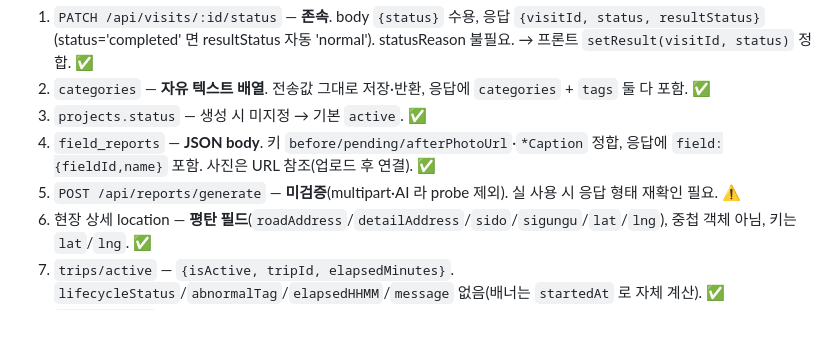
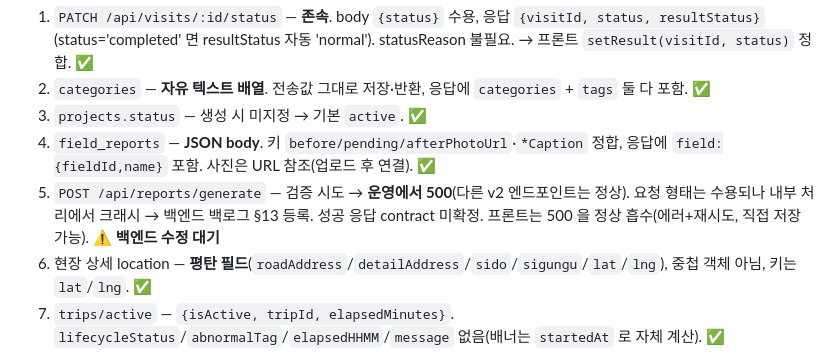
Before and after one commit to my-friend-jiseong/mfz_frontend, a Markdown page: docs/frontend-erd-v2-plan.md, the part around the change. GitHub-like rendering; blank space fills up the shorter version.

```diff
--- a/docs/frontend-erd-v2-plan.md
+++ b/docs/frontend-erd-v2-plan.md
@@ -219,7 +219,7 @@ DB 는 남아있으나 요청/응답 형태가 달라진 부분. 각 항목은
 2. `categories` — **자유 텍스트 배열**. 전송값 그대로 저장·반환, 응답에 `categories` + `tags` 둘 다 포함. ✅
 3. `projects.status` — 생성 시 미지정 → 기본 `active`. ✅
 4. `field_reports` — **JSON body**. 키 `before/pending/afterPhotoUrl`·`*Caption` 정합, 응답에 `field:{fieldId,name}` 포함. 사진은 URL 참조(업로드 후 연결). ✅
-5. `POST /api/reports/generate` — **미검증**(multipart·AI 라 probe 제외). 실 사용 시 응답 형태 재확인 필요. ⚠️
+5. `POST /api/reports/generate` — 검증 시도 → **운영에서 500**(다른 v2 엔드포인트는 정상). 요청 형태는 수용되나 내부 처리에서 크래시 → 백엔드 백로그 §13 등록. 성공 응답 contract 미확정. 프론트는 500 을 정상 흡수(에러+재시도, 직접 저장 가능). ⚠️ **백엔드 수정 대기**
 6. 현장 상세 location — **평탄 필드**(`roadAddress`/`detailAddress`/`sido`/`sigungu`/`lat`/`lng`), 중첩 객체 아님, 키는 `lat`/`lng`. ✅
 7. `trips/active` — `{isActive, tripId, elapsedMinutes}`. `lifecycleStatus`/`abnormalTag`/`elapsedHHMM`/`message` 없음(배너는 `startedAt` 로 자체 계산). ✅
 8. `field_photos` caption 컬럼 없음 확정 — 프론트 사진 업로드 caption 미전송, 정합. ✅
```
Also changed, not shown: docs/backend-backlog.md (+32 -0 lines).
